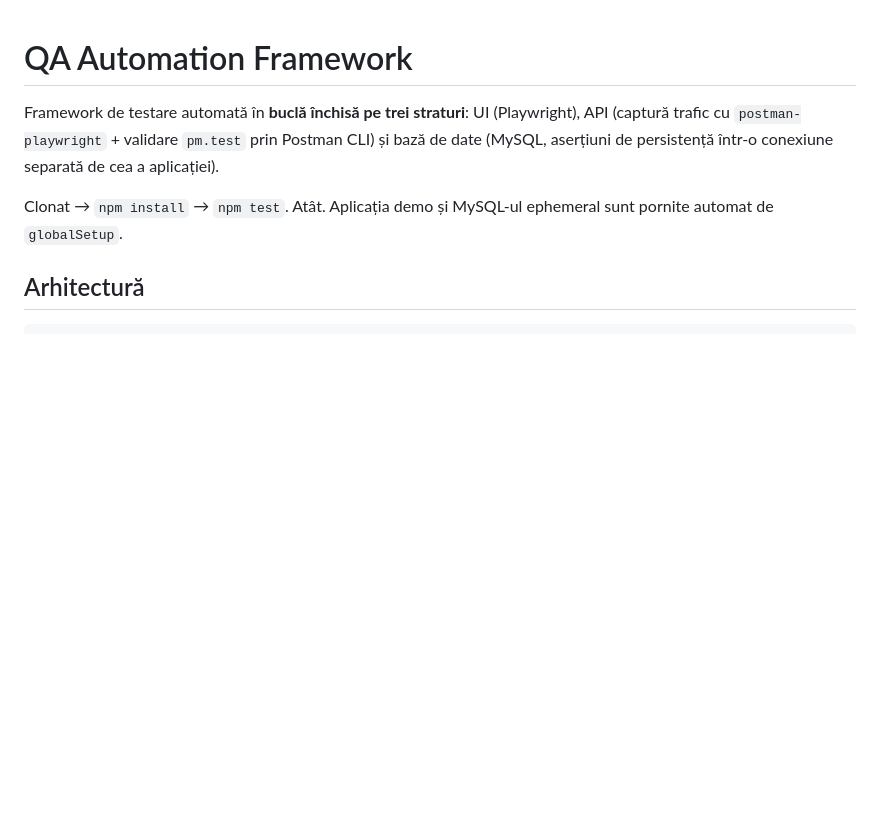
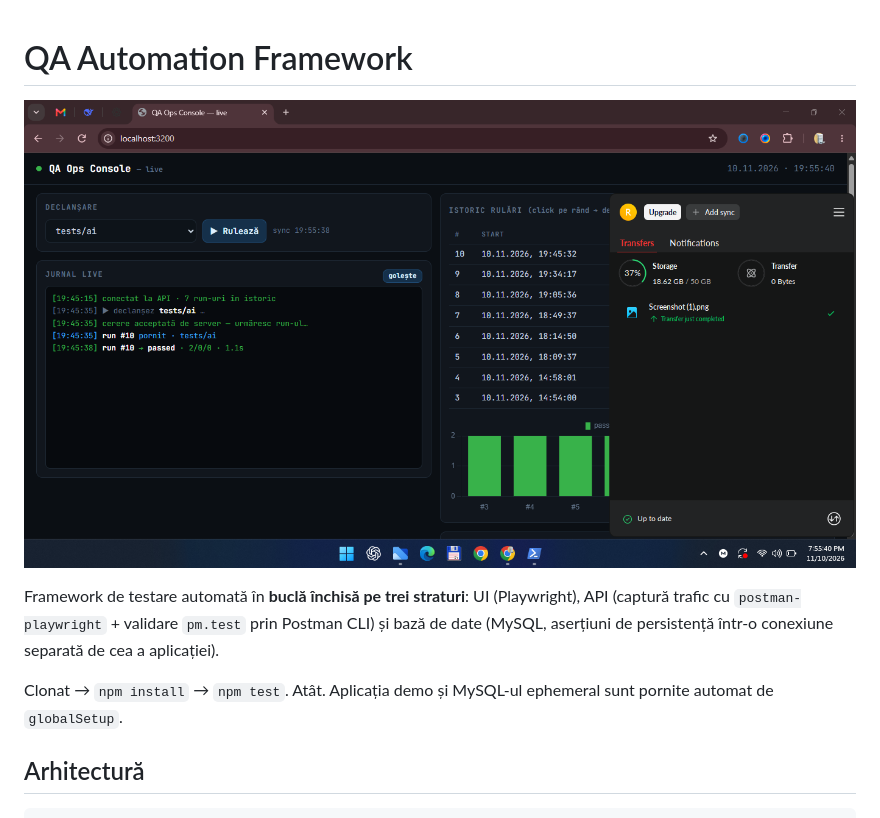
Before and after one commit to thekyng1/qa-automation-framework, a Markdown page: README.md, the part around the change. GitHub-like rendering; pictures changed too: docs/console.png (added); blank space fills up the shorter version.

Commit message:
docs: add live QA Console screenshot (#5)
Co-authored-by: thekyng1 <adresa-ta@email.com>

```diff
--- a/README.md
+++ b/README.md
@@ -1,4 +1,6 @@
 # QA Automation Framework
+
+![QA Console — live ops](docs/console.png)
 
 Framework de testare automată în **buclă închisă pe trei straturi**: UI (Playwright), API (captură trafic cu `postman-playwright` + validare `pm.test` prin Postman CLI) și bază de date (MySQL, aserțiuni de persistență într-o conexiune separată de cea a aplicației).
 
```
